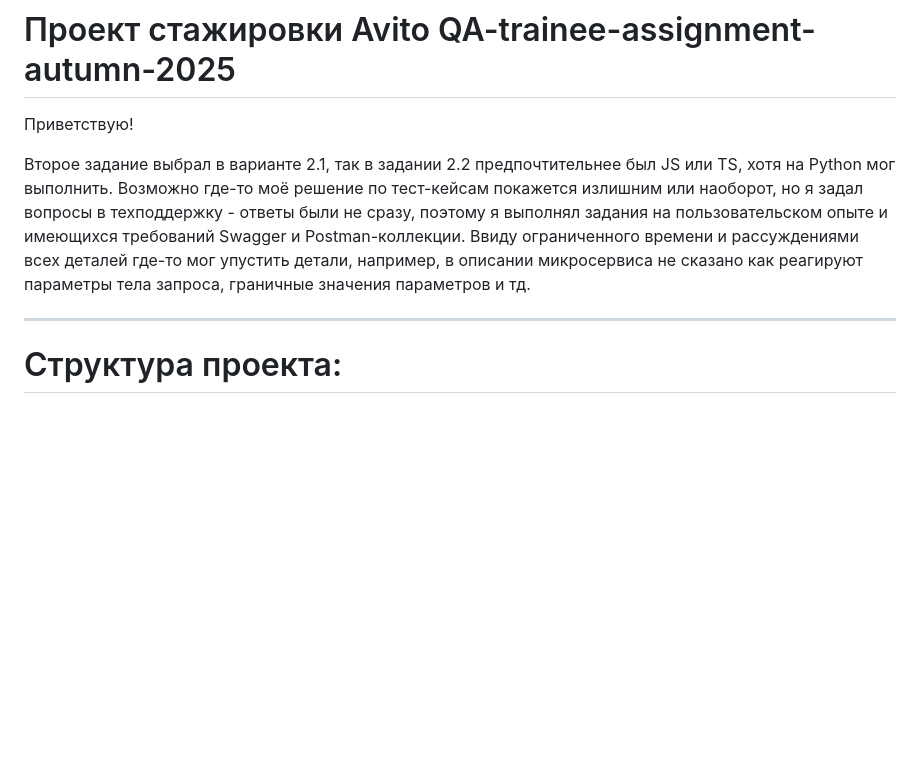
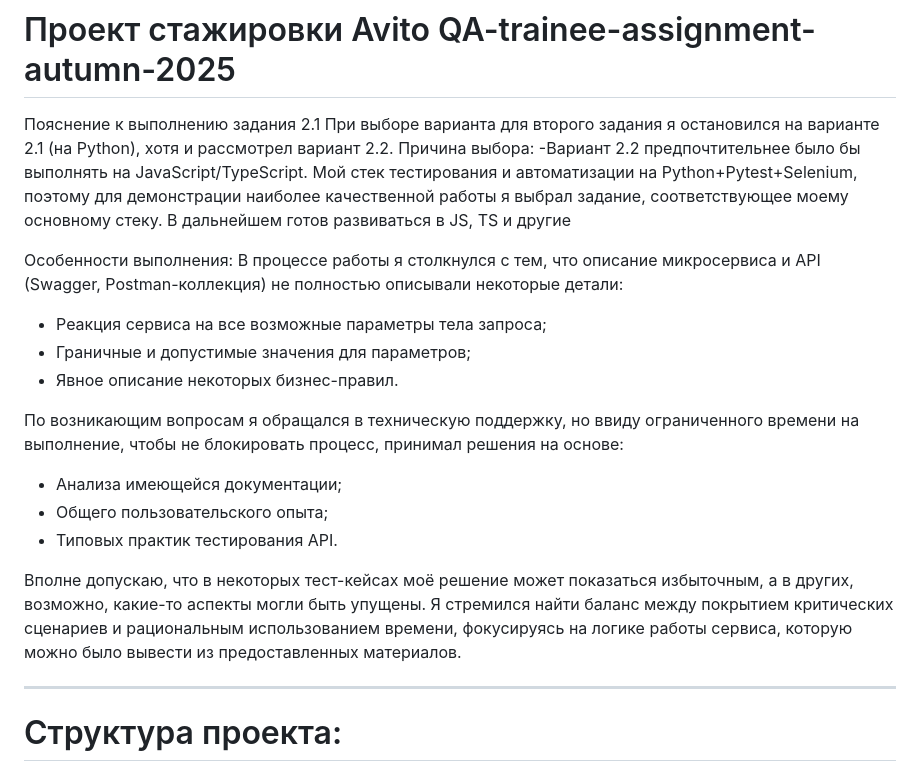
Before and after one commit to dimaredd-qa/qa_avito, a Markdown page: README.md, the part around the change. GitHub-like rendering; blank space fills up the shorter version.

Commit message:
Small Update README.md

```diff
--- a/README.md
+++ b/README.md
@@ -2,12 +2,23 @@
 # Проект стажировки Avito QA-trainee-assignment-autumn-2025
 
 
-Приветствую!
+Пояснение к выполнению задания 2.1
+При выборе варианта для второго задания я остановился на варианте 2.1 (на Python), хотя и рассмотрел вариант 2.2.
+Причина выбора:
+-Вариант 2.2 предпочтительнее было бы выполнять на JavaScript/TypeScript. Мой стек тестирования и автоматизации на Python+Pytest+Selenium, поэтому для демонстрации наиболее качественной работы я выбрал задание, соответствующее моему основному стеку. В дальнейшем готов развиваться в JS, TS и другие
 
-Второе задание выбрал в варианте 2.1, так в задании 2.2 предпочтительнее был JS или TS, хотя на Python мог выполнить.
-Возможно где-то моё решение по тест-кейсам покажется излишним или наоборот, но я задал вопросы в техподдержку - ответы были не сразу, поэтому я выполнял задания на пользовательском опыте и имеющихся требований Swagger и Postman-коллекции.
-Ввиду ограниченного времени и рассуждениями всех деталей где-то мог упустить детали, например, в описании микросервиса не сказано как реагируют параметры тела запроса, граничные значения параметров и тд.
+Особенности выполнения:
+В процессе работы я столкнулся с тем, что описание микросервиса и API (Swagger, Postman-коллекция) не полностью описывали некоторые детали:
+- Реакция сервиса на все возможные параметры тела запроса;
+- Граничные и допустимые значения для параметров;
+- Явное описание некоторых бизнес-правил.
 
+По возникающим вопросам я обращался в техническую поддержку, но ввиду ограниченного времени на выполнение, чтобы не блокировать процесс, принимал решения на основе:
+- Анализа имеющейся документации;
+- Общего пользовательского опыта;
+- Типовых практик тестирования API.
+
+Вполне допускаю, что в некоторых тест-кейсах моё решение может показаться избыточным, а в других, возможно, какие-то аспекты могли быть упущены. Я стремился найти баланс между покрытием критических сценариев и рациональным использованием времени, фокусируясь на логике работы сервиса, которую можно было вывести из предоставленных материалов.
 
 ---
 
```
